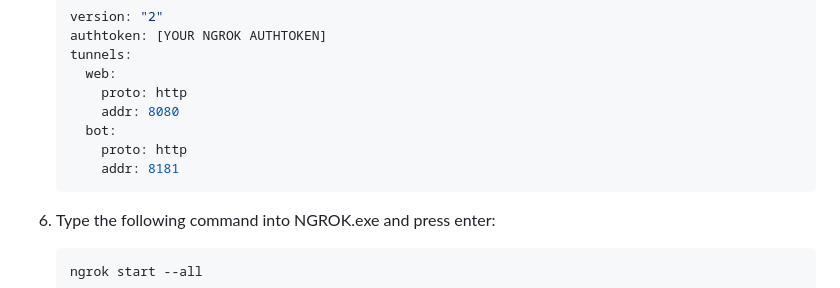
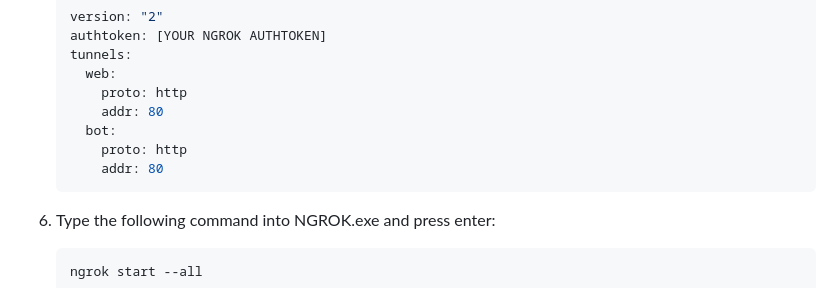
Before and after one commit to dcmwijaya/WB-Register, a Markdown page: README.md, the part around the change. GitHub-like rendering.

````diff
--- a/README.md
+++ b/README.md
@@ -73,10 +73,10 @@ Creating multiplatform applications: Website-Bot Register for new member registr
    tunnels:
      web:
        proto: http
-       addr: 8080
+       addr: 80
      bot:
        proto: http
-       addr: 8181
+       addr: 80
    ```
 6. Type the following command into NGROK.exe and press enter:
    ```bash
````
